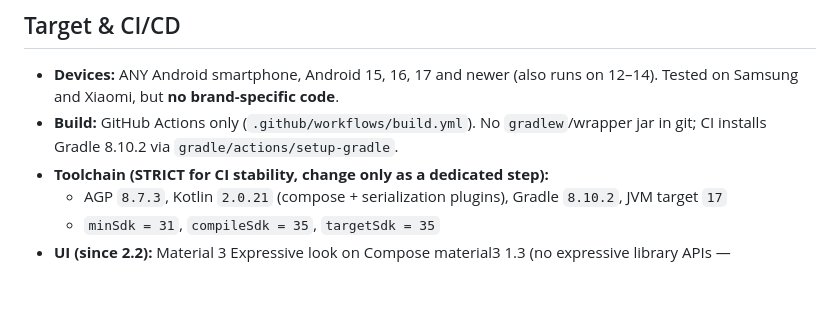
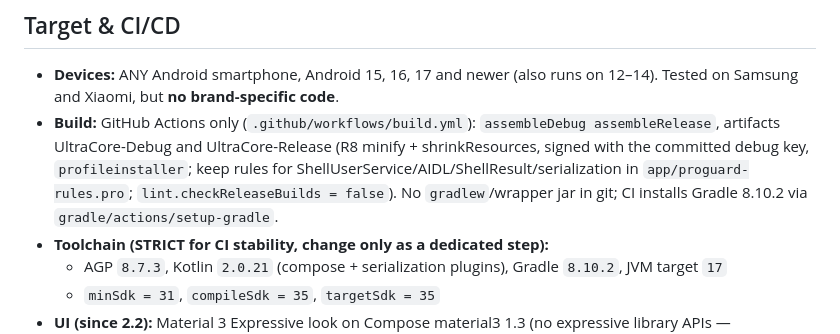
Before and after one commit to bolot4329-source/optiui9, a Markdown page: CLAUDE.md, the part around one of its changes. GitHub-like rendering; blank space fills up the shorter version.

Commit message:
Notes: 2.3.0-beta1
Co-Authored-By: Claude Opus 5.5 <noreply@anthropic.com>
Claude-Session: https://claude.ai/code/session_015vt9tooJc9ufSVv4TeycSa

```diff
--- a/CLAUDE.md
+++ b/CLAUDE.md
@@ -4,7 +4,7 @@ Full spec: `docs/TZ.md` (Russian). Owner is a beginner: explain steps simply, in
 
 ## Target & CI/CD
 - **Devices:** ANY Android smartphone, Android 15, 16, 17 and newer (also runs on 12–14). Tested on Samsung and Xiaomi, but **no brand-specific code**.
-- **Build:** GitHub Actions only (`.github/workflows/build.yml`). No `gradlew`/wrapper jar in git; CI installs Gradle 8.10.2 via `gradle/actions/setup-gradle`.
+- **Build:** GitHub Actions only (`.github/workflows/build.yml`): `assembleDebug assembleRelease`, artifacts UltraCore-Debug and UltraCore-Release (R8 minify + shrinkResources, signed with the committed debug key, `profileinstaller`; keep rules for ShellUserService/AIDL/ShellResult/serialization in `app/proguard-rules.pro`; `lint.checkReleaseBuilds = false`). No `gradlew`/wrapper jar in git; CI installs Gradle 8.10.2 via `gradle/actions/setup-gradle`.
 - **Toolchain (STRICT for CI stability, change only as a dedicated step):**
   - AGP `8.7.3`, Kotlin `2.0.21` (compose + serialization plugins), Gradle `8.10.2`, JVM target `17`
   - `minSdk = 31`, `compileSdk = 35`, `targetSdk = 35`
```
Also changed, not shown: other parts of CLAUDE.md (+1 -0 lines).
